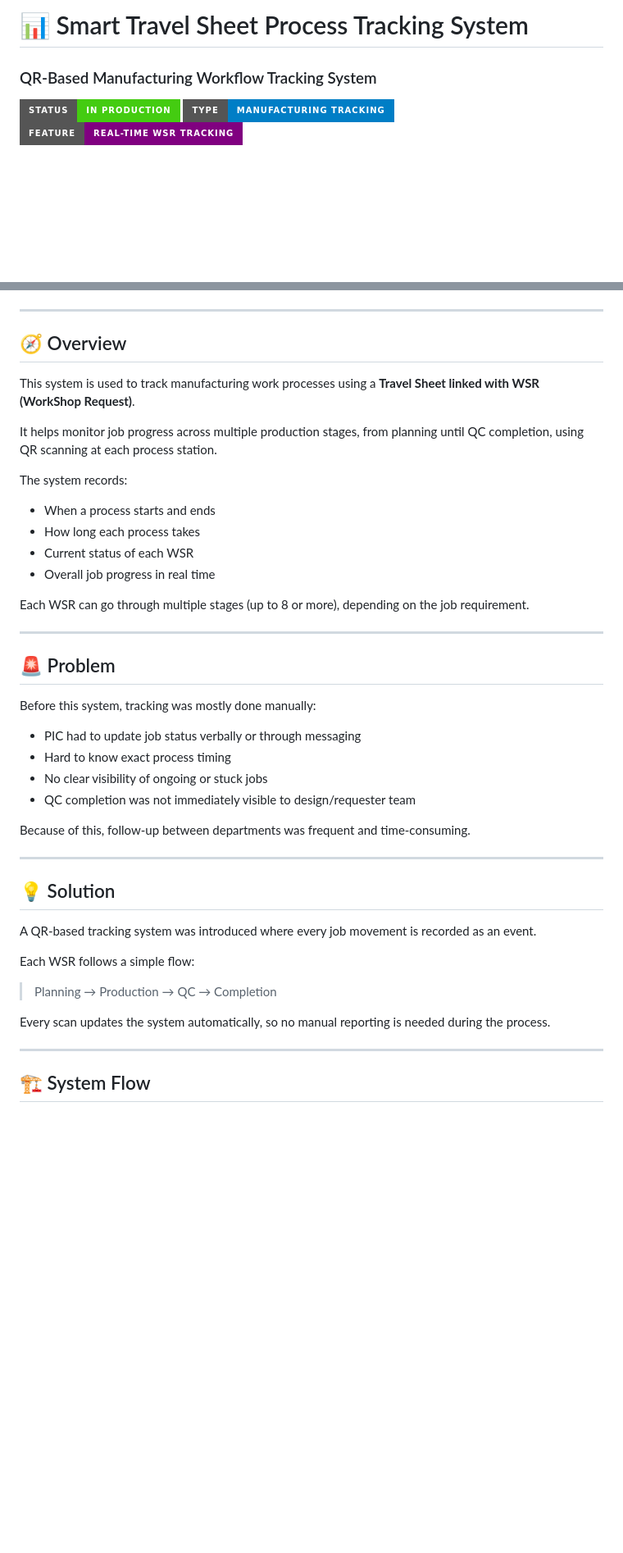
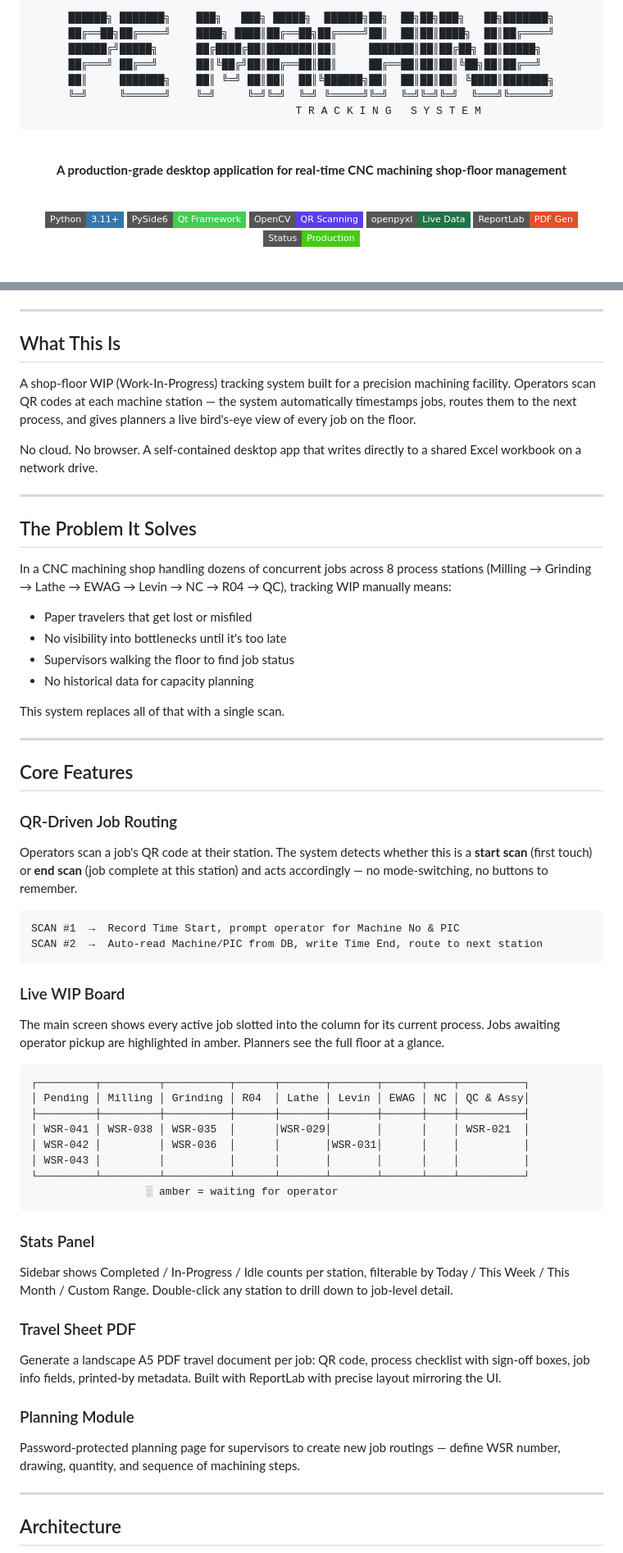
Before and after one commit to qaisaraM/PROCESS-TRACKING-SYSTEM, a Markdown page: README.md, 2 parts joined by grey strips. Shown at 82% size. GitHub-like rendering; badges without logos; blank space fills up the shorter version.

````diff
--- a/README.md
+++ b/README.md
@@ -2,8 +2,28 @@
 
-# 📊 Smart Travel Sheet Process Tracking System
+<br/>
 
-### QR-Based Manufacturing Workflow Tracking System
+```
+██████╗ ███████╗    ███╗   ███╗ █████╗  ██████╗██╗  ██╗██╗███╗   ██╗███████╗
+██╔══██╗██╔════╝    ████╗ ████║██╔══██╗██╔════╝██║  ██║██║████╗  ██║██╔════╝
+██████╔╝█████╗      ██╔████╔██║███████║██║     ███████║██║██╔██╗ ██║█████╗
+██╔═══╝ ██╔══╝      ██║╚██╔╝██║██╔══██║██║     ██╔══██║██║██║╚██╗██║██╔══╝
+██║     ███████╗    ██║ ╚═╝ ██║██║  ██║╚██████╗██║  ██║██║██║ ╚████║███████╗
+╚═╝     ╚══════╝    ╚═╝     ╚═╝╚═╝  ╚═╝ ╚═════╝╚═╝  ╚═╝╚═╝╚═╝  ╚═══╝╚══════╝
+                        T R A C K I N G   S Y S T E M
+```
 
-![Status](https://img.shields.io/badge/status-in%20production-success?style=for-the-badge)
-![System](https://img.shields.io/badge/type-manufacturing%20tracking-blue?style=for-the-badge)
-![Feature](https://img.shields.io/badge/feature-real--time%20WSR%20tracking-purple?style=for-the-badge)
+<br/>
+
+**A production-grade desktop application for real-time CNC machining shop-floor management**
+
+<br/>
+
+![Python](https://img.shields.io/badge/Python-3.11+-3776AB?style=flat-square&logo=python&logoColor=white)
+![PySide6](https://img.shields.io/badge/PySide6-Qt_Framework-41CD52?style=flat-square&logo=qt&logoColor=white)
+![OpenCV](https://img.shields.io/badge/OpenCV-QR_Scanning-5C3EE8?style=flat-square&logo=opencv&logoColor=white)
+![Excel](https://img.shields.io/badge/openpyxl-Live_Data-217346?style=flat-square&logo=microsoftexcel&logoColor=white)
+![ReportLab](https://img.shields.io/badge/ReportLab-PDF_Gen-E34F26?style=flat-square)
+![Status](https://img.shields.io/badge/Status-Production-success?style=flat-square)
+
+<br/>
+
@@ -10,47 +31,61 @@
 
 ---
 
-## 🧭 Overview
+## What This Is
 
-This system is used to track manufacturing work processes using a **Travel Sheet linked with WSR (WorkShop Request)**.
+A shop-floor WIP (Work-In-Progress) tracking system built for a precision machining facility. Operators scan QR codes at each machine station — the system automatically timestamps jobs, routes them to the next process, and gives planners a live bird's-eye view of every job on the floor.
 
-It helps monitor job progress across multiple production stages, from planning until QC completion, using QR scanning at each process station.
-
-The system records:
-
-* When a process starts and ends
-* How long each process takes
-* Current status of each WSR
-* Overall job progress in real time
-
-Each WSR can go through multiple stages (up to 8 or more), depending on the job requirement.
+No cloud. No browser. A self-contained desktop app that writes directly to a shared Excel workbook on a network drive.
 
 ---
 
-## 🚨 Problem
+## The Problem It Solves
 
-Before this system, tracking was mostly done manually:
+In a CNC machining shop handling dozens of concurrent jobs across 8 process stations (Milling → Grinding → Lathe → EWAG → Levin → NC → R04 → QC), tracking WIP manually means:
 
-* PIC had to update job status verbally or through messaging
-* Hard to know exact process timing
-* No clear visibility of ongoing or stuck jobs
-* QC completion was not immediately visible to design/requester team
+- Paper travelers that get lost or misfiled
+- No visibility into bottlenecks until it's too late
+- Supervisors walking the floor to find job status
+- No historical data for capacity planning
 
-Because of this, follow-up between departments was frequent and time-consuming.
+This system replaces all of that with a single scan.
 
 ---
 
-## 💡 Solution
+## Core Features
 
-A QR-based tracking system was introduced where every job movement is recorded as an event.
+### QR-Driven Job Routing
+Operators scan a job's QR code at their station. The system detects whether this is a **start scan** (first touch) or **end scan** (job complete at this station) and acts accordingly — no mode-switching, no buttons to remember.
 
-Each WSR follows a simple flow:
+```
+SCAN #1  →  Record Time Start, prompt operator for Machine No & PIC
+SCAN #2  →  Auto-read Machine/PIC from DB, write Time End, route to next station
+```
 
-> Planning → Production → QC → Completion
+### Live WIP Board
+The main screen shows every active job slotted into the column for its current process. Jobs awaiting operator pickup are highlighted in amber. Planners see the full floor at a glance.
 
-Every scan updates the system automatically, so no manual reporting is needed during the process.
+```
+┌─────────┬─────────┬──────────┬──────┬───────┬───────┬──────┬────┬──────────┐
+│ Pending │ Milling │ Grinding │ R04  │ Lathe │ Levin │ EWAG │ NC │ QC & Assy│
+├─────────┼─────────┼──────────┼──────┼───────┼───────┼──────┼────┼──────────┤
+│ WSR-041 │ WSR-038 │ WSR-035  │      │WSR-029│       │      │    │ WSR-021  │
+│ WSR-042 │         │ WSR-036  │      │       │WSR-031│      │    │          │
+│ WSR-043 │         │          │      │       │       │      │    │          │
+└─────────┴─────────┴──────────┴──────┴───────┴───────┴──────┴────┴──────────┘
+                  ░ amber = waiting for operator
+```
+
+### Stats Panel
+Sidebar shows Completed / In-Progress / Idle counts per station, filterable by Today / This Week / This Month / Custom Range. Double-click any station to drill down to job-level detail.
+
+### Travel Sheet PDF
+Generate a landscape A5 PDF travel document per job: QR code, process checklist with sign-off boxes, job info fields, printed-by metadata. Built with ReportLab with precise layout mirroring the UI.
+
+### Planning Module
+Password-protected planning page for supervisors to create new job routings — define WSR number, drawing, quantity, and sequence of machining steps.
 
 ---
 
-## 🏗 System Flow
+## Architecture
 
````
Also changed, not shown: other parts of README.md (+117 -152 lines).
